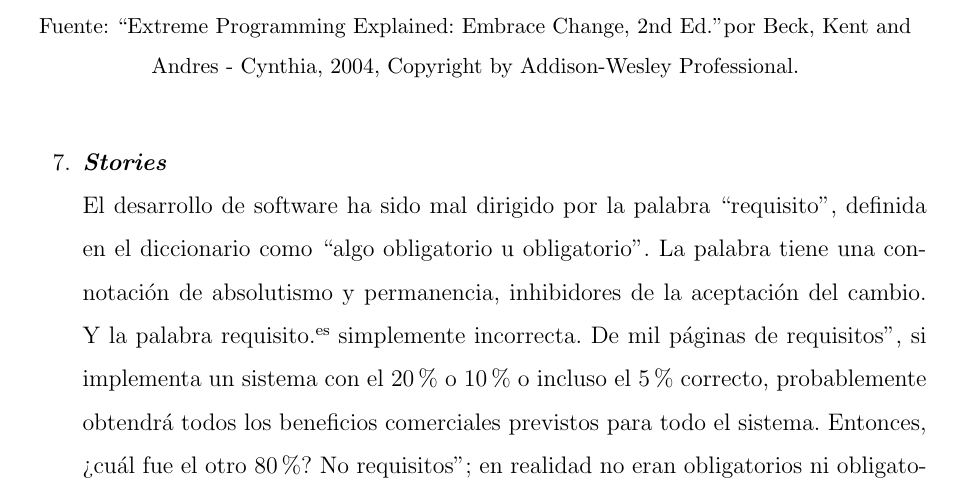
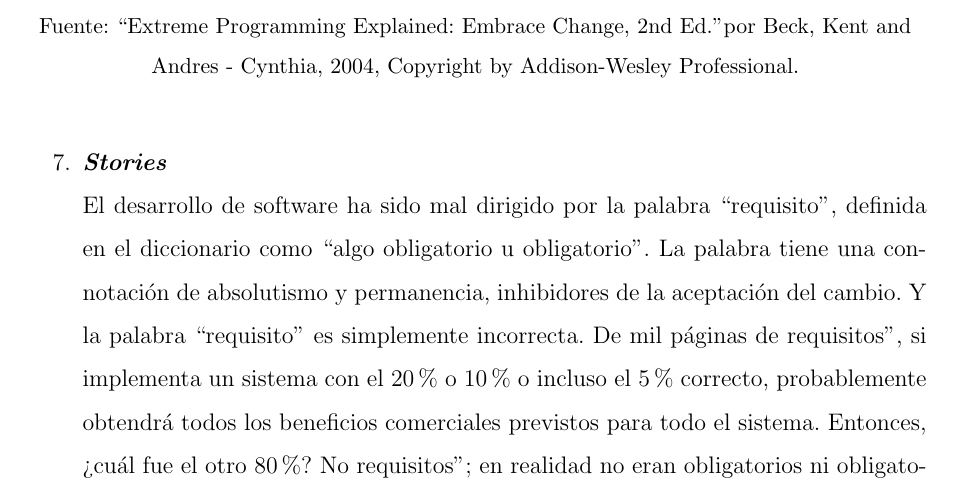
Before and after one commit to yomarhuamani/degree, a LaTeX thesis (Degree.tex, which reads ChapterII/chapterII.tex): part of page 53 of 75, cut so that both start at the same text. Compiled offline with pdfLaTeX.

Commit message:
txs auto checkin

```diff
--- a/ChapterII/chapterII.tex
+++ b/ChapterII/chapterII.tex
@@ -552,7 +552,7 @@
 				\end{figure}
 
 				\item \textit{\textbf{Stories}}\\
-				El desarrollo de software ha sido mal dirigido por la palabra ``requisito'', definida en el diccionario como ``algo obligatorio u obligatorio''. La palabra tiene una connotación de absolutismo y permanencia, inhibidores de la aceptación del cambio. Y la palabra "requisito" es simplemente incorrecta. De mil páginas de "requisitos", si implementa un sistema con el 20\% o 10\% o incluso el 5\% correcto, probablemente obtendrá todos los beneficios comerciales previstos para todo el sistema. Entonces, ¿cuál fue el otro 80\%? No "requisitos"; en realidad no eran obligatorios ni obligatorios.
+				El desarrollo de software ha sido mal dirigido por la palabra ``requisito'', definida en el diccionario como ``algo obligatorio u obligatorio''. La palabra tiene una connotación de absolutismo y permanencia, inhibidores de la aceptación del cambio. Y la palabra ``requisito'' es simplemente incorrecta. De mil páginas de "requisitos", si implementa un sistema con el 20\% o 10\% o incluso el 5\% correcto, probablemente obtendrá todos los beneficios comerciales previstos para todo el sistema. Entonces, ¿cuál fue el otro 80\%? No "requisitos"; en realidad no eran obligatorios ni obligatorios.
 
 				La estimación temprana es una diferencia clave entre las historias y otras prácticas de requisitos. La estimación brinda a las perspectivas comerciales y técnicas la oportunidad de interactuar, lo que crea valor temprano, cuando una idea tiene el mayor potencial. Cuando el equipo conoce el costo de las funciones, puede dividir, combinar o ampliar el alcance en función de lo que sabe sobre el valor de las funciones.
 
```
